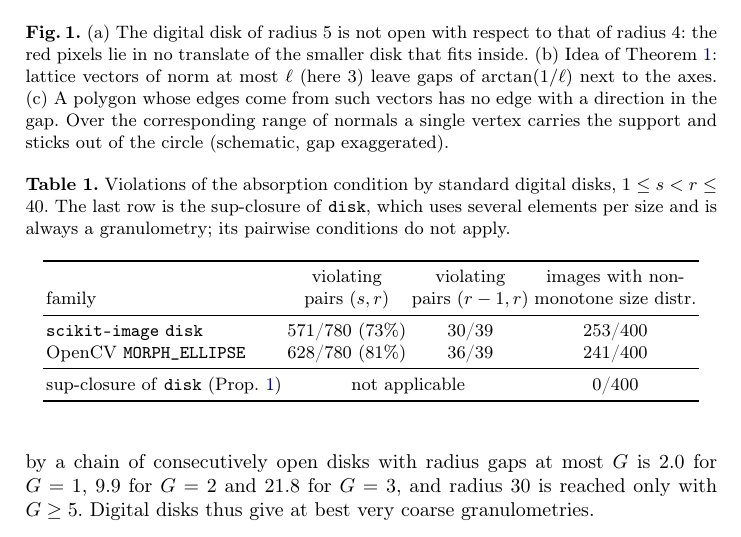
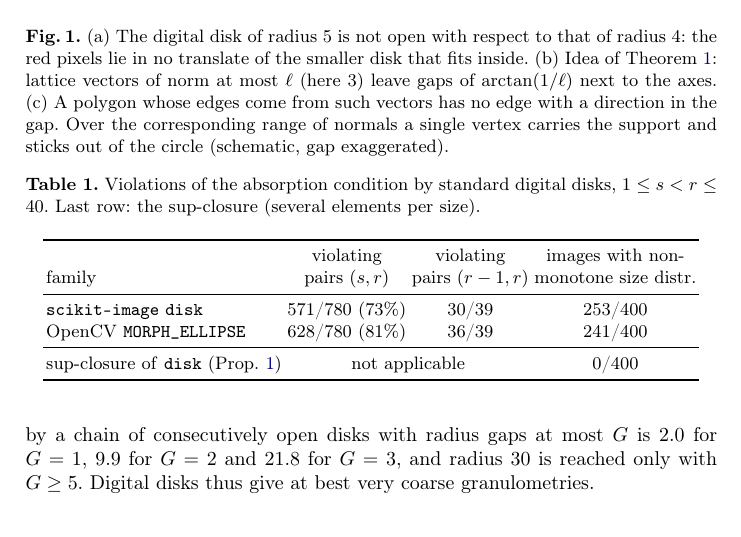
Before and after one commit to Hannibal0319/dgmm2027-granulometry, a LaTeX paper (paper_granulo/main.tex): part of page 4 of 12 before the commit and part of page 4 of 11 after it, cut so that both start at the same text. Compiled offline with pdfLaTeX.

Commit message:
Table 1 caption; back to 11 pages
Co-Authored-By: Claude Opus 5.5 <noreply@anthropic.com>

```diff
--- a/paper_granulo/main.tex
+++ b/paper_granulo/main.tex
@@ -86,7 +86,7 @@ Figure~\ref{fig:idea}(a) shows the smallest instance of the problem. We tested t
 
 \begin{table}[t]
 \centering
-\caption{Violations of the absorption condition by standard digital disks, $1\le s<r\le40$. The last row is the sup-closure of \texttt{disk}, which uses several elements per size and is always a granulometry; its pairwise conditions do not apply.}\label{tab:violation}
+\caption{Violations of the absorption condition by standard digital disks, $1\le s<r\le40$. Last row: the sup-closure (several elements per size).}\label{tab:violation}
 \begin{tabular}{lccc}
 \toprule
  & violating & violating & images with non-\\
```
Also changed, not shown: paper_granulo/main.pdf.
